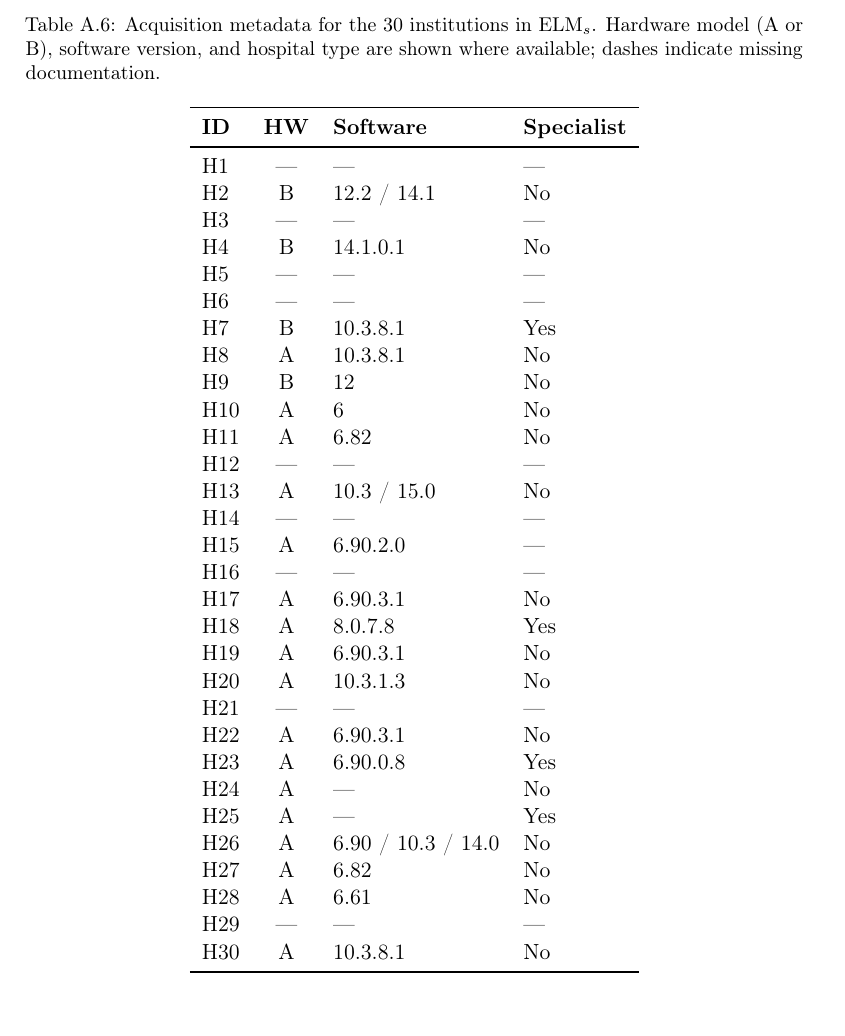
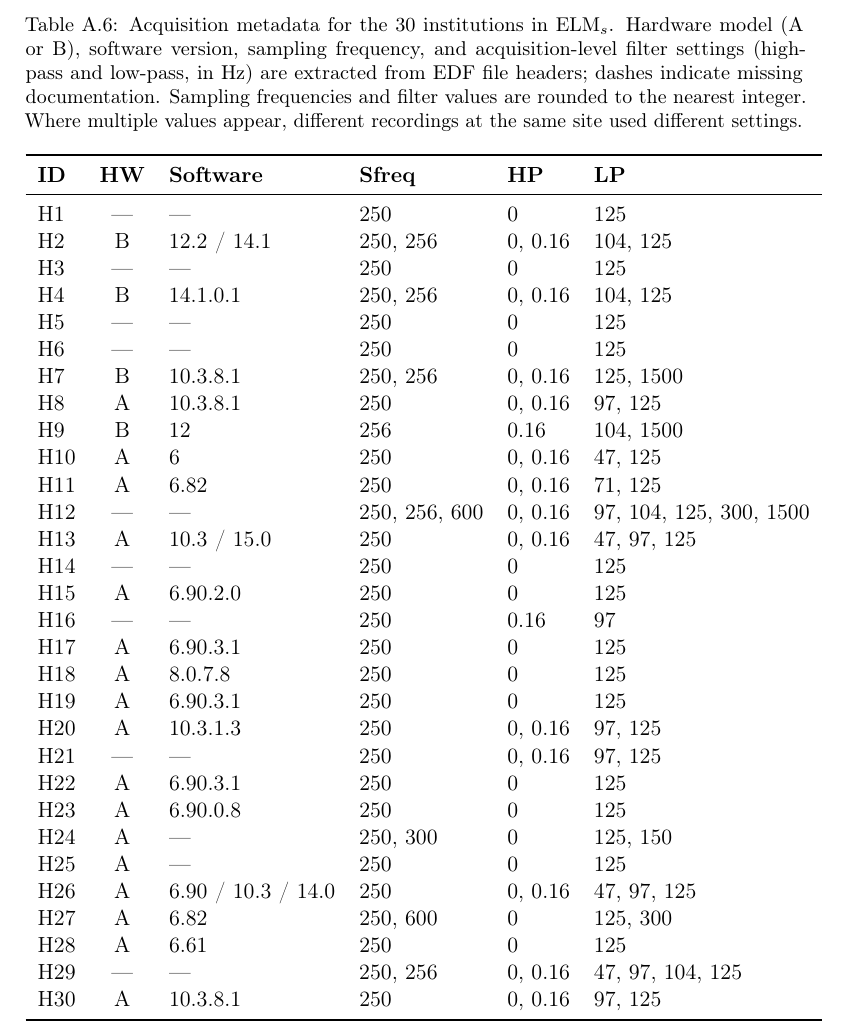
Before and after one commit to chox7/eeg-site-effects, a LaTeX paper (paper/Investigating_Site_Effects_in_Multi_Center_EEG_Data_for_Neuroscreening__A_Machine_Learning_Approach/manuscript_Biomedical_Signal_Processing_and_Control/main.tex): part of page 36 of 46, cut so that both start at the same text. Compiled offline with pdfLaTeX.

Commit message:
Replace specialist column with sfreq/filter data in acquisition metadata table
Remove the "Specialist" hospital column from the paper table and notebook.
Add sampling frequency, high-pass, and low-pass acquisition filter columns
extracted from EDF file headers. Remove specialist references from the
summary output in the notebook.

Co-Authored-By: Claude Opus 4.6 <noreply@anthropic.com>

```diff
--- a/paper/Investigating_Site_Effects_in_Multi_Center_EEG_Data_for_Neuroscreening__A_Machine_Learning_Approach/manuscript_Biomedical_Signal_Processing_and_Control/main.tex
+++ b/paper/Investigating_Site_Effects_in_Multi_Center_EEG_Data_for_Neuroscreening__A_Machine_Learning_Approach/manuscript_Biomedical_Signal_Processing_and_Control/main.tex
@@ -1972,46 +1972,51 @@ upon reasonable request to
 \begin{table}[htbp]
   \centering
   \caption{Acquisition metadata for the 30 institutions in
-    $\mathrm{ELM}_s$. Hardware model (A or B), software version, and
-    hospital type are shown where available; dashes indicate
-    missing documentation.}
+    $\mathrm{ELM}_s$. Hardware model (A or B), software version,
+    sampling frequency, and acquisition-level filter settings
+    (high-pass and low-pass, in Hz) are extracted from EDF file
+    headers; dashes indicate missing documentation. Sampling
+    frequencies and filter values are rounded to the nearest
+    integer. Where multiple values appear, different recordings
+    at the same site used different settings.}
   \label{tab:acquisition_metadata}
   \small
-  \begin{tabular}{lcll}
+  \begin{tabular}{lcllll}
     \toprule
     \textbf{ID} & \textbf{HW} &
-    \textbf{Software} & \textbf{Specialist} \\
+    \textbf{Software} & \textbf{Sfreq} &
+    \textbf{HP} & \textbf{LP} \\
     \midrule
-    H1  & ---  & ---                 & --- \\
-    H2  & B    & 12.2 / 14.1        & No  \\
-    H3  & ---  & ---                 & --- \\
-    H4  & B    & 14.1.0.1           & No  \\
-    H5  & ---  & ---                 & --- \\
-    H6  & ---  & ---                 & --- \\
-    H7  & B    & 10.3.8.1           & Yes \\
-    H8  & A    & 10.3.8.1           & No  \\
-    H9  & B    & 12                  & No  \\
-    H10 & A    & 6                   & No  \\
-    H11 & A    & 6.82                & No  \\
-    H12 & ---  & ---                 & --- \\
-    H13 & A    & 10.3 / 15.0        & No  \\
-    H14 & ---  & ---                 & --- \\
-    H15 & A    & 6.90.2.0            & --- \\
-    H16 & ---  & ---                 & --- \\
-    H17 & A    & 6.90.3.1            & No  \\
-    H18 & A    & 8.0.7.8             & Yes \\
-    H19 & A    & 6.90.3.1            & No  \\
-    H20 & A    & 10.3.1.3            & No  \\
-    H21 & ---  & ---                 & --- \\
-    H22 & A    & 6.90.3.1            & No  \\
-    H23 & A    & 6.90.0.8            & Yes \\
-    H24 & A    & ---                 & No  \\
-    H25 & A    & ---                 & Yes \\
-    H26 & A    & 6.90 / 10.3 / 14.0 & No  \\
-    H27 & A    & 6.82                & No  \\
-    H28 & A    & 6.61                & No  \\
-    H29 & ---  & ---                 & --- \\
-    H30 & A    & 10.3.8.1            & No  \\
+    H1  & ---  & ---                 & 250       & 0          & 125 \\
+    H2  & B    & 12.2 / 14.1        & 250, 256  & 0, 0.16   & 104, 125 \\
+    H3  & ---  & ---                 & 250       & 0          & 125 \\
+    H4  & B    & 14.1.0.1           & 250, 256  & 0, 0.16   & 104, 125 \\
+    H5  & ---  & ---                 & 250       & 0          & 125 \\
+    H6  & ---  & ---                 & 250       & 0          & 125 \\
+    H7  & B    & 10.3.8.1           & 250, 256  & 0, 0.16   & 125, 1500 \\
+    H8  & A    & 10.3.8.1           & 250       & 0, 0.16   & 97, 125 \\
+    H9  & B    & 12                  & 256       & 0.16       & 104, 1500 \\
+    H10 & A    & 6                   & 250       & 0, 0.16   & 47, 125 \\
+    H11 & A    & 6.82                & 250       & 0, 0.16   & 71, 125 \\
+    H12 & ---  & ---                 & 250, 256, 600 & 0, 0.16 & 97, 104, 125, 300, 1500 \\
+    H13 & A    & 10.3 / 15.0        & 250       & 0, 0.16   & 47, 97, 125 \\
+    H14 & ---  & ---                 & 250       & 0          & 125 \\
+    H15 & A    & 6.90.2.0            & 250       & 0          & 125 \\
+    H16 & ---  & ---                 & 250       & 0.16       & 97 \\
+    H17 & A    & 6.90.3.1            & 250       & 0          & 125 \\
+    H18 & A    & 8.0.7.8             & 250       & 0          & 125 \\
+    H19 & A    & 6.90.3.1            & 250       & 0          & 125 \\
+    H20 & A    & 10.3.1.3            & 250       & 0, 0.16   & 97, 125 \\
+    H21 & ---  & ---                 & 250       & 0, 0.16   & 97, 125 \\
+    H22 & A    & 6.90.3.1            & 250       & 0          & 125 \\
+    H23 & A    & 6.90.0.8            & 250       & 0          & 125 \\
+    H24 & A    & ---                 & 250, 300  & 0          & 125, 150 \\
+    H25 & A    & ---                 & 250       & 0          & 125 \\
+    H26 & A    & 6.90 / 10.3 / 14.0 & 250       & 0, 0.16   & 47, 97, 125 \\
+    H27 & A    & 6.82                & 250, 600  & 0          & 125, 300 \\
+    H28 & A    & 6.61                & 250       & 0          & 125 \\
+    H29 & ---  & ---                 & 250, 256  & 0, 0.16   & 47, 97, 104, 125 \\
+    H30 & A    & 10.3.8.1            & 250       & 0, 0.16   & 97, 125 \\
     \bottomrule
   \end{tabular}
 \end{table}
```
Also changed, not shown: 1 other file.
